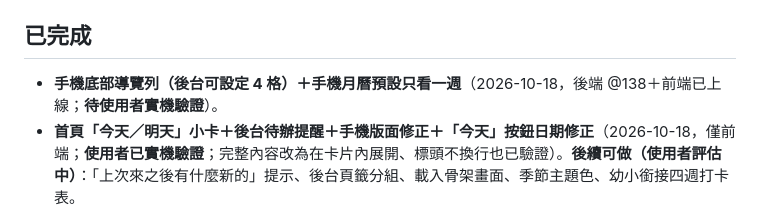
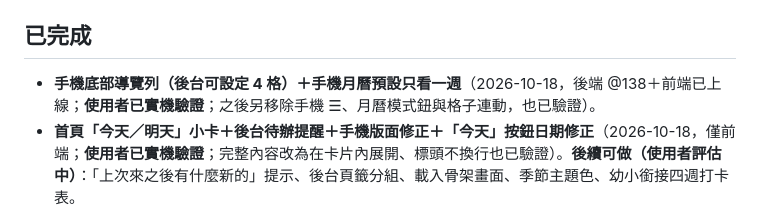
Before and after one commit to avaltech-ai/3of3, a Markdown page: TODO.md, the part around the change. GitHub-like rendering.

```diff
--- a/TODO.md
+++ b/TODO.md
@@ -56,7 +56,7 @@
 - **預熱觸發器是否運作**：已請使用者重複按過選單；以「靜置 13 分鐘後 `getAppData` 是否仍快」間接驗證中，結果記於 `Progress.md`。
 
 ## 已完成
-- **手機底部導覽列（後台可設定 4 格）＋手機月曆預設只看一週**（2026-10-18，後端 @138＋前端已上線；**待使用者實機驗證**）。
+- **手機底部導覽列（後台可設定 4 格）＋手機月曆預設只看一週**（2026-10-18，後端 @138＋前端已上線；**使用者已實機驗證**；之後另移除手機 ☰、月曆模式鈕與格子連動，也已驗證）。
 - **首頁「今天／明天」小卡＋後台待辦提醒＋手機版面修正＋「今天」按鈕日期修正**（2026-10-18，僅前端；**使用者已實機驗證**；完整內容改為在卡片內展開、標頭不換行也已驗證）。**後續可做（使用者評估中）**：「上次來之後有什麼新的」提示、後台頁籤分組、載入骨架畫面、季節主題色、幼小銜接四週打卡表。
 - **幼小銜接頁面**（2026-10-17，後端 @137＋前端 `cd75f45` 已上線；**使用者已貼入初始內容並實機驗證**）：側邊欄「🎒 幼小銜接」；計畫（能力類別卡片、在園／在家／一起、篩選、勾選與進度只存在家長裝置、列印含勾選／空白版，不附回條）＋文章（摘要、重點卡片、孩子心聲泡泡、金句、閱讀原文）；後台逐筆管理與整學年複製。**選做未做**：每天習慣的「四週打卡表」列印。
 - **學期任務頁面**（2026-10-14，後端 @136＋前端 `4752057` 已上線；**使用者已貼入初始內容並實機驗證**）：側邊欄「🎯 學期任務」；班級小任務／家長配合事項兩區圖示卡片、學期切換、選填總覽圖；後台逐筆新增／編輯／複製／刪除、整批複製上學期、設定總覽圖。初始內容範本 `tools/semester_tasks_115_上.tsv`。
```
Also changed, not shown: Progress.md (+3 -3 lines).
